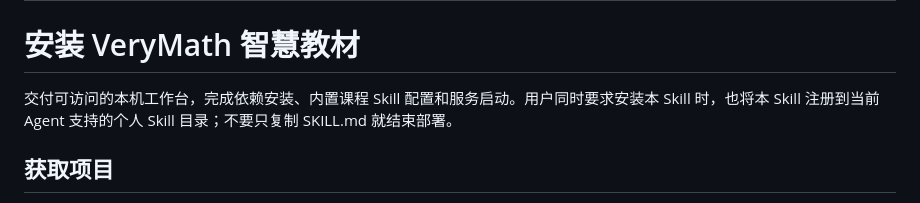
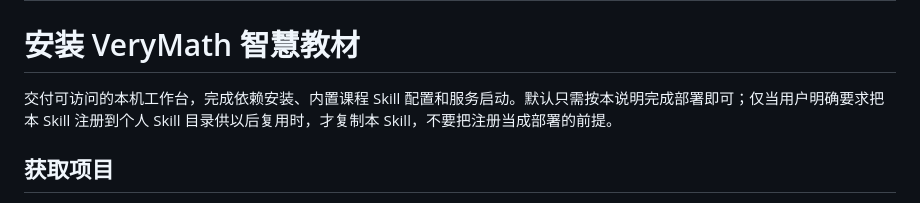
Before and after one commit to ConanXu-math/course-copilot, a Markdown page: skills/verymath-install/SKILL.md, the part around the change. GitHub-like rendering.

```diff
--- a/skills/verymath-install/SKILL.md
+++ b/skills/verymath-install/SKILL.md
@@ -5,7 +5,7 @@ description: 从 GitHub 仓库或已有本地项目安装、配置并启动 Very
 
 # 安装 VeryMath 智慧教材
 
-交付可访问的本机工作台，完成依赖安装、内置课程 Skill 配置和服务启动。用户同时要求安装本 Skill 时，也将本 Skill 注册到当前 Agent 支持的个人 Skill 目录；不要只复制 SKILL.md 就结束部署。
+交付可访问的本机工作台，完成依赖安装、内置课程 Skill 配置和服务启动。默认只需按本说明完成部署即可；仅当用户明确要求把本 Skill 注册到个人 Skill 目录供以后复用时，才复制本 Skill，不要把注册当成部署的前提。
 
 ## 获取项目
 
```
Also changed, not shown: README.md (+3 -3 lines), docs/user-guide.md (+3 -3 lines).
